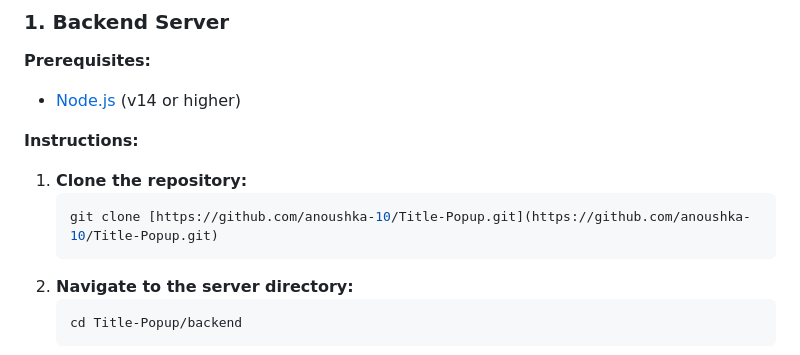
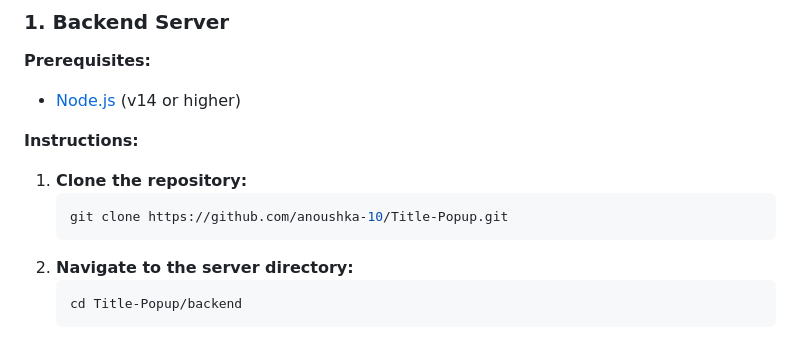
Before and after one commit to anoushka-10/Title-Popup, a Markdown page: README.md, the part around the change. Rendered like a GitHub page.

````diff
--- a/README.md
+++ b/README.md
@@ -70,7 +70,7 @@ To run this project, you need to set up both the backend server and the Chrome e
 **Instructions:**
 1.  **Clone the repository:**
     ```bash
-    git clone [https://github.com/anoushka-10/Title-Popup.git](https://github.com/anoushka-10/Title-Popup.git)
+    git clone https://github.com/anoushka-10/Title-Popup.git
     ```
 2.  **Navigate to the server directory:**
     ```bash
````
